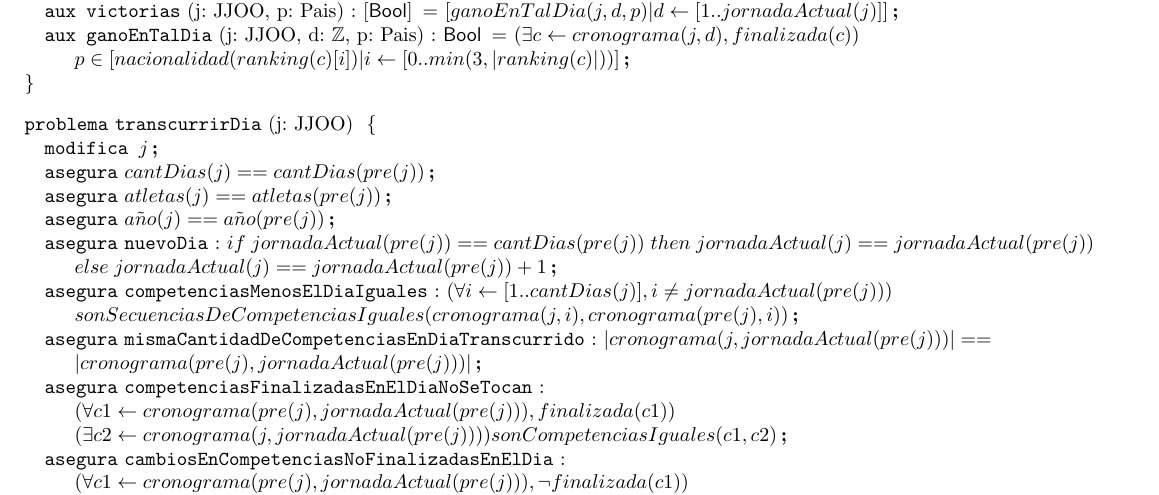
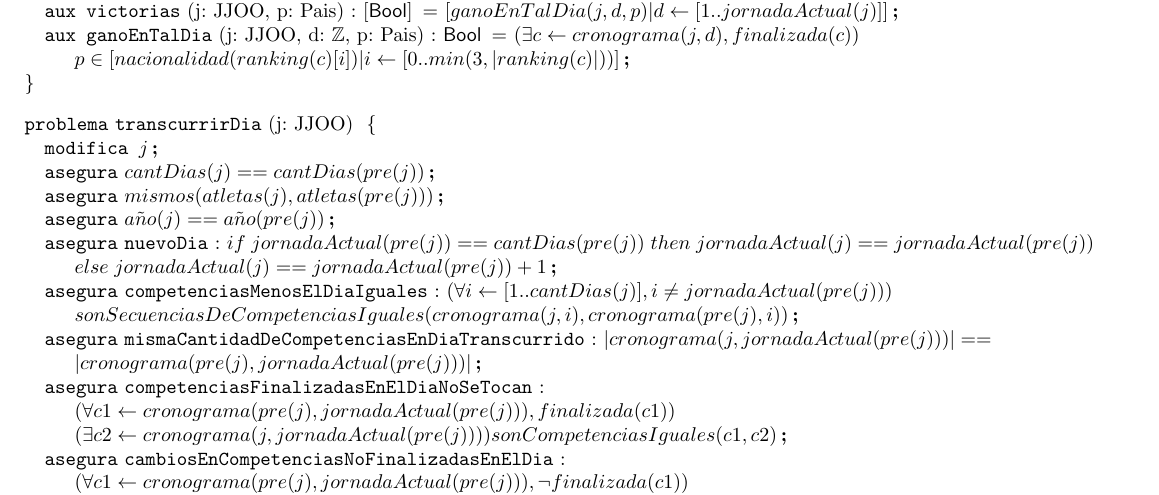
Before and after one commit to LeandroLovisolo/Algo1-TPE, a LaTeX document (trabajopractico.tex): part of page 5 of 6, cut so that both start at the same text. Compiled offline with pdfLaTeX.

Commit message:
Reemplace algo == algo por mismos(algo, algo)

```diff
--- a/trabajopractico.tex
+++ b/trabajopractico.tex
@@ -294,7 +294,7 @@
 \begin{problema}{transcurrirDia}{j: JJOO}{}
 	\modifica{j}
 	\asegura{cantDias(j) == cantDias(pre(j))}
-	\asegura{atletas(j) == atletas(pre(j))}
+	\asegura{mismos(atletas(j), atletas(pre(j)))}
 	\asegura{a\tilde{n}o(j) == a\tilde{n}o (pre(j))}
 	\asegura[nuevoDia]{if \hspace{1mm} jornadaActual(pre(j)) == cantDias(pre(j)) \hspace{1mm} then \hspace{1mm} jornadaActual(j) == jornadaActual(pre(j)) \newline
 	else \hspace{1mm} jornadaActual(j) == jornadaActual(pre(j))+1}
```
